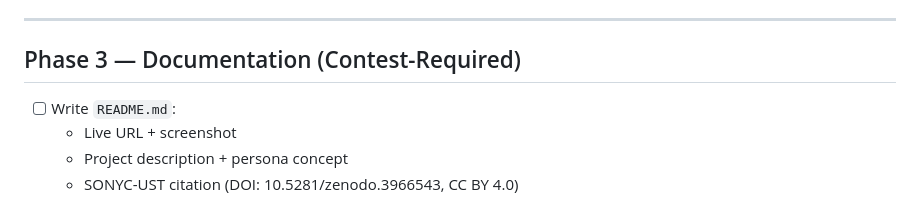
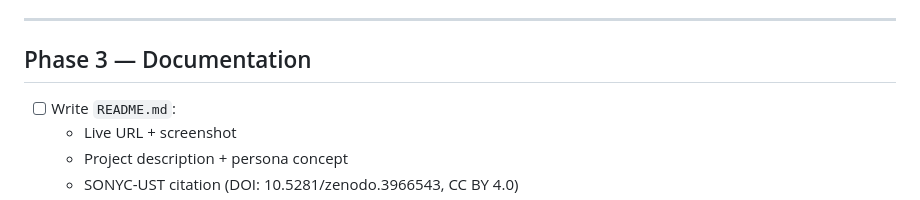
Before and after one commit to lvtwoodpecker/nyc-soundscape, a Markdown page: TODO.md, the part around the change. Drawn GitHub-style.

Commit message:
Clean up TODO
Remove unnecessary formatting characters and update section heading.

```diff
--- a/TODO.md
+++ b/TODO.md
@@ -74,7 +74,7 @@ Showcase: **April 9, 2026 @ 370 Jay, Room 1201**
 
 ---
 
-## Phase 3 — Documentation (Contest-Required)
+## Phase 3 — Documentation
 
 - [ ] Write `README.md`:
   - Live URL + screenshot
```
